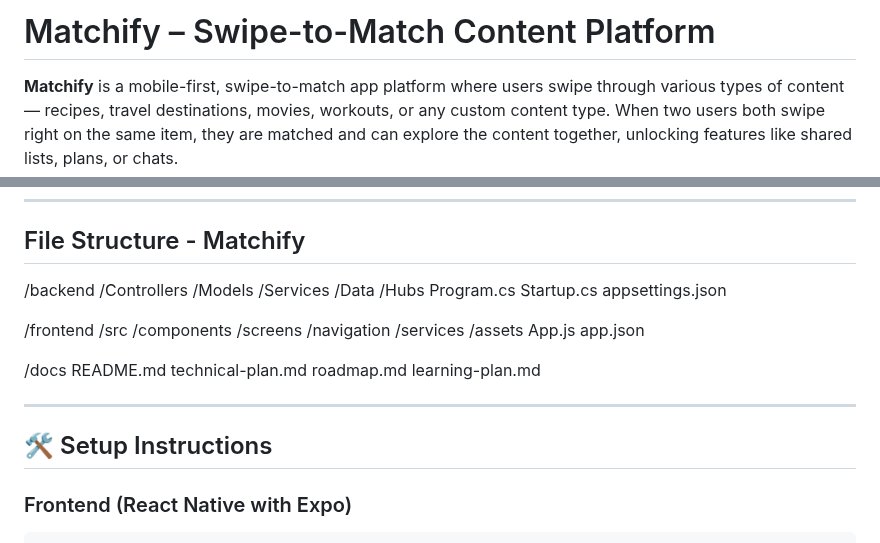
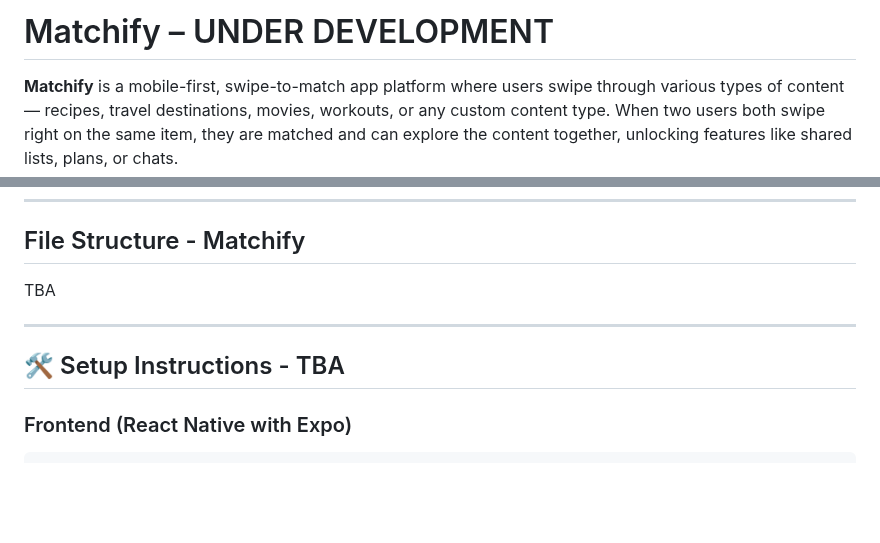
Before and after one commit to Rappich/Matchify, a Markdown page: README.md, 2 parts joined by grey strips. Rendered like a GitHub page; blank space fills up the shorter version.

````diff
--- a/README.md
+++ b/README.md
@@ -1,4 +1,4 @@
-# Matchify – Swipe-to-Match Content Platform
+# Matchify – UNDER DEVELOPMENT
 
 **Matchify** is a mobile-first, swipe-to-match app platform where users swipe through various types of content — recipes, travel destinations, movies, workouts, or any custom content type. When two users both swipe right on the same item, they are matched and can explore the content together, unlocking features like shared lists, plans, or chats.
 
@@ -96,36 +96,13 @@ This makes the app a powerful **plug-and-play interaction layer** on top of exis
 ---
 
 ##  File Structure - Matchify
-/backend
-/Controllers
-/Models
-/Services
-/Data
-/Hubs
-Program.cs
-Startup.cs
-appsettings.json
+TBA
 
-/frontend
-/src
-/components
-/screens
-/navigation
-/services
-/assets
-App.js
-app.json
-
-/docs
-README.md
-technical-plan.md
-roadmap.md
-learning-plan.md
 
 
 ---
 
-## 🛠️ Setup Instructions
+## 🛠️ Setup Instructions - TBA
 
 ### Frontend (React Native with Expo)
 ```bash
````
